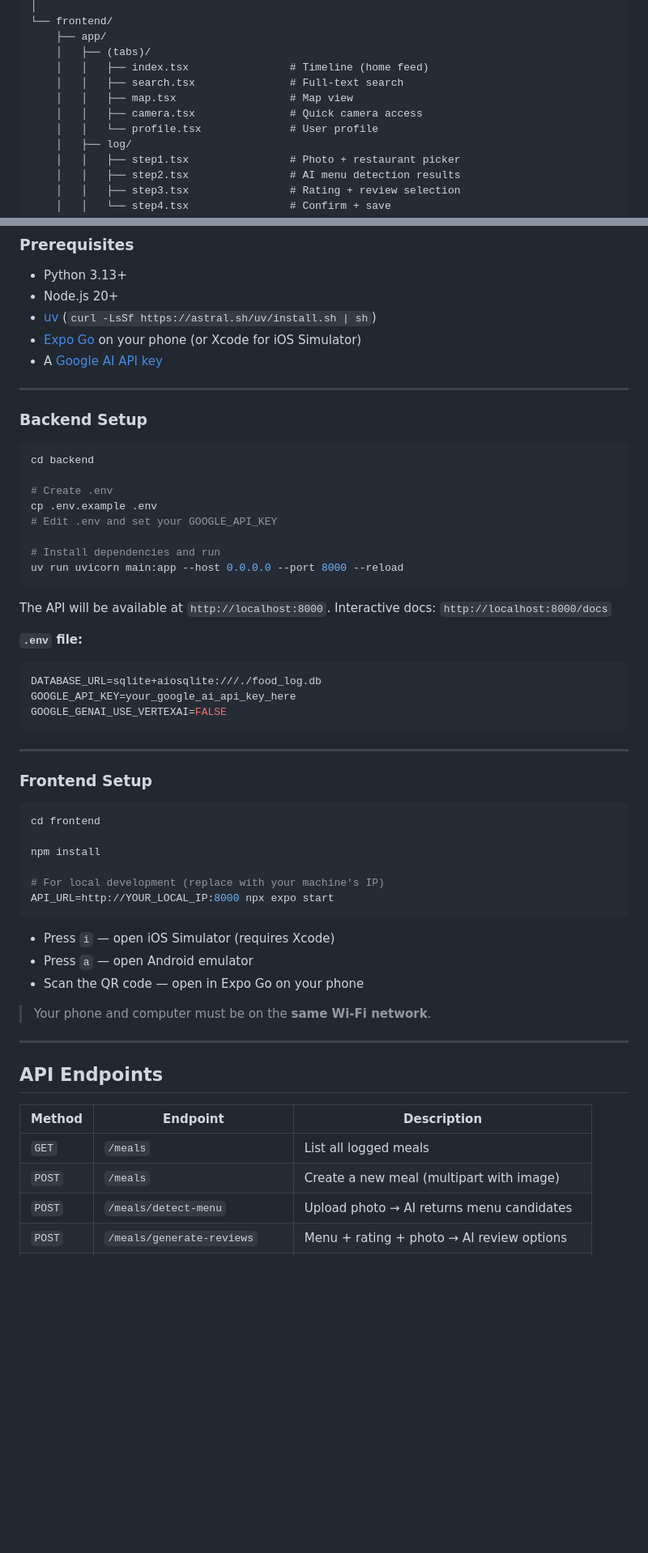
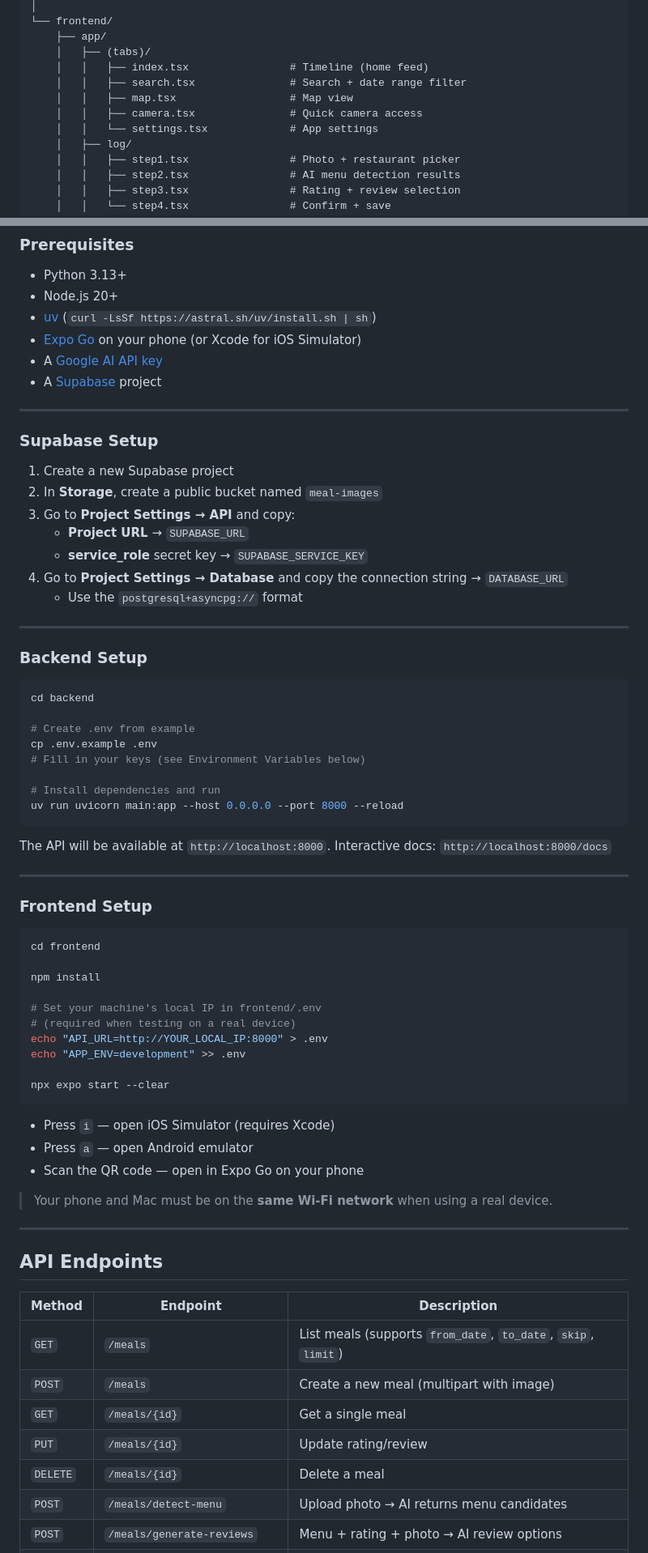
Before and after one commit to jeayoung114/IHaveBeenHere, a Markdown page: README.md, 2 parts joined by grey strips. Shown at 81% size. Rendered like a GitHub page; blank space fills up the shorter version.

Commit message:
docs: update README with Supabase setup instructions
- Update tech stack: add Supabase Storage, update DB to Supabase PostgreSQL
- Add Supabase Setup section with bucket and key instructions
- Update environment variables table with SUPABASE_URL, SUPABASE_SERVICE_KEY
- Update API endpoints table with from_date/to_date params
- Fix frontend setup to mention LAN IP requirement for real devices

````diff
--- a/README.md
+++ b/README.md
@@ -85,10 +87,10 @@ IHaveBeenHere/
     ├── app/
     │   ├── (tabs)/
     │   │   ├── index.tsx                # Timeline (home feed)
-    │   │   ├── search.tsx               # Full-text search
+    │   │   ├── search.tsx               # Search + date range filter
     │   │   ├── map.tsx                  # Map view
     │   │   ├── camera.tsx               # Quick camera access
-    │   │   └── profile.tsx              # User profile
+    │   │   └── settings.tsx             # App settings
     │   ├── log/
     │   │   ├── step1.tsx                # Photo + restaurant picker
     │   │   ├── step2.tsx                # AI menu detection results
@@ -118,6 +120,19 @@ IHaveBeenHere/
 - [uv](https://docs.astral.sh/uv/) (`curl -LsSf https://astral.sh/uv/install.sh | sh`)
 - [Expo Go](https://expo.dev/go) on your phone (or Xcode for iOS Simulator)
 - A [Google AI API key](https://aistudio.google.com/apikey)
+- A [Supabase](https://supabase.com) project
+
+---
+
+### Supabase Setup
+
+1. Create a new Supabase project
+2. In **Storage**, create a public bucket named `meal-images`
+3. Go to **Project Settings → API** and copy:
+   - **Project URL** → `SUPABASE_URL`
+   - **service_role** secret key → `SUPABASE_SERVICE_KEY`
+4. Go to **Project Settings → Database** and copy the connection string → `DATABASE_URL`
+   - Use the `postgresql+asyncpg://` format
 
 ---
 
@@ -126,9 +141,9 @@ IHaveBeenHere/
 ```bash
 cd backend
 
-# Create .env
+# Create .env from example
 cp .env.example .env
-# Edit .env and set your GOOGLE_API_KEY
+# Fill in your keys (see Environment Variables below)
 
 # Install dependencies and run
 uv run uvicorn main:app --host 0.0.0.0 --port 8000 --reload
@@ -136,13 +151,6 @@ uv run uvicorn main:app --host 0.0.0.0 --port 8000 --reload
 
 The API will be available at `http://localhost:8000`.
 Interactive docs: `http://localhost:8000/docs`
-
-**`.env` file:**
-```env
-DATABASE_URL=sqlite+aiosqlite:///./food_log.db
-GOOGLE_API_KEY=your_google_ai_api_key_here
-GOOGLE_GENAI_USE_VERTEXAI=FALSE
-```
 
 ---
 
@@ -153,15 +161,19 @@ cd frontend
 
 npm install
 
-# For local development (replace with your machine's IP)
-API_URL=http://YOUR_LOCAL_IP:8000 npx expo start
+# Set your machine's local IP in frontend/.env
+# (required when testing on a real device)
+echo "API_URL=http://YOUR_LOCAL_IP:8000" > .env
+echo "APP_ENV=development" >> .env
+
+npx expo start --clear
 ```
 
 - Press `i` — open iOS Simulator (requires Xcode)
 - Press `a` — open Android emulator
 - Scan the QR code — open in Expo Go on your phone
 
-> Your phone and computer must be on the **same Wi-Fi network**.
+> Your phone and Mac must be on the **same Wi-Fi network** when using a real device.
 
 ---
 
@@ -169,8 +181,11 @@ API_URL=http://YOUR_LOCAL_IP:8000 npx expo start
 
 | Method | Endpoint | Description |
 |---|---|---|
-| `GET` | `/meals` | List all logged meals |
+| `GET` | `/meals` | List meals (supports `from_date`, `to_date`, `skip`, `limit`) |
 | `POST` | `/meals` | Create a new meal (multipart with image) |
+| `GET` | `/meals/{id}` | Get a single meal |
+| `PUT` | `/meals/{id}` | Update rating/review |
+| `DELETE` | `/meals/{id}` | Delete a meal |
 | `POST` | `/meals/detect-menu` | Upload photo → AI returns menu candidates |
 | `POST` | `/meals/generate-reviews` | Menu + rating + photo → AI review options |
 | `GET` | `/restaurants` | List restaurants |
````
Also changed, not shown: other parts of README.md (+7 -3 lines).
